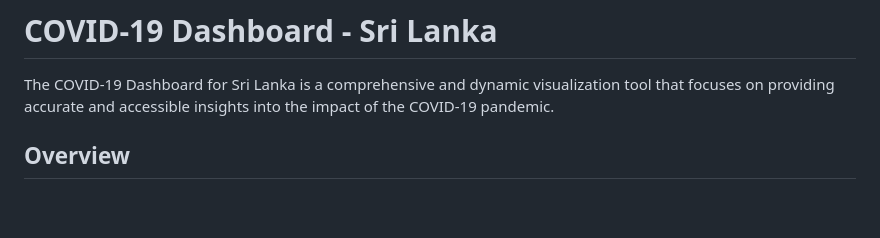
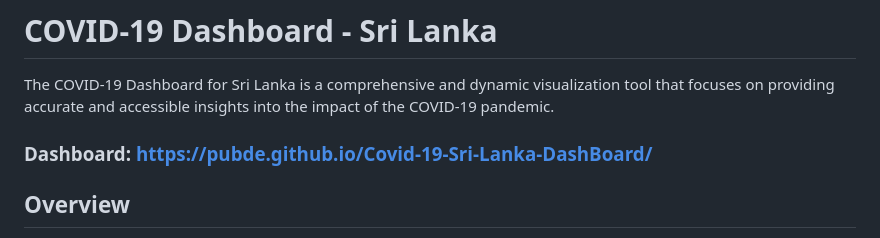
Before and after one commit to PubDe/Covid-19-Sri-Lanka-DashBoard, a Markdown page: README.md, the part around the change printed below. Drawn GitHub-style; blank space fills up the shorter version.

```diff
--- a/README.md
+++ b/README.md
@@ -1,6 +1,8 @@
 # COVID-19 Dashboard - Sri Lanka
 
 The COVID-19 Dashboard for Sri Lanka is a comprehensive and dynamic visualization tool that focuses on providing accurate and accessible insights into the impact of the COVID-19 pandemic.
+
+### Dashboard: https://pubde.github.io/Covid-19-Sri-Lanka-DashBoard/
 
 ## Overview
 
```
Also changed, not shown: other parts of README.md (+6 -6 lines).
